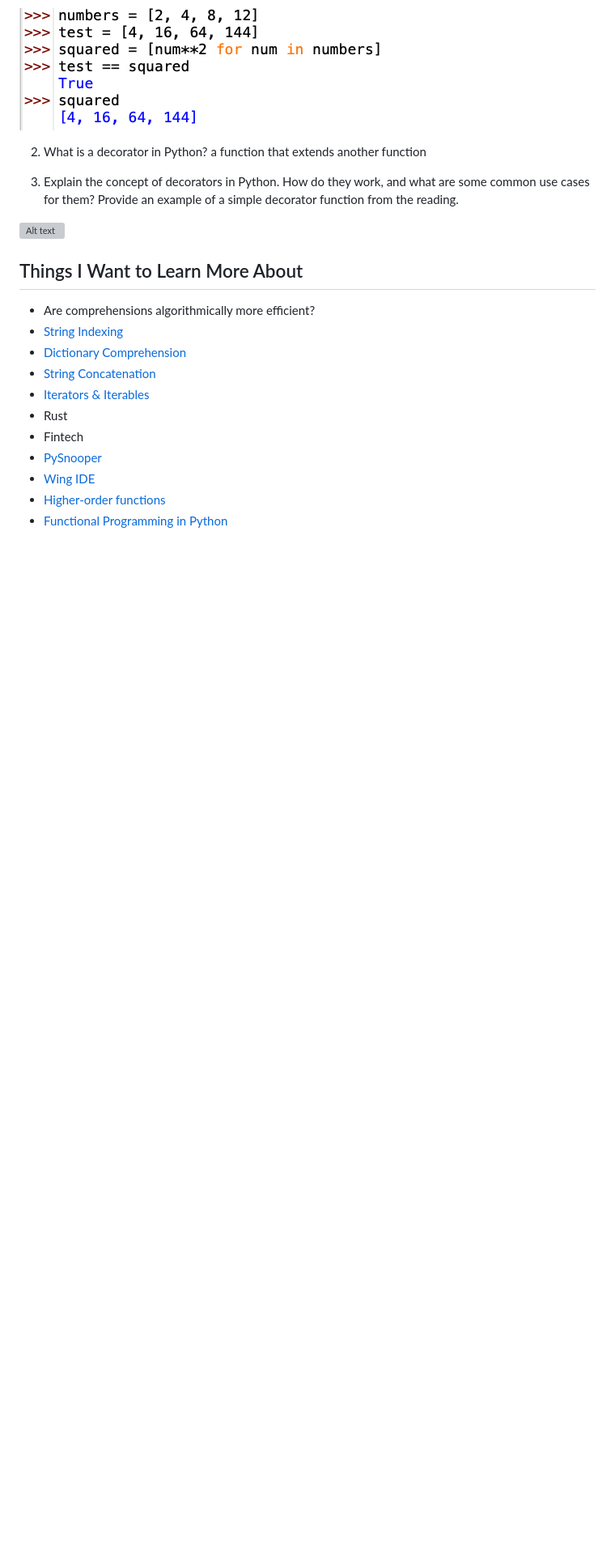
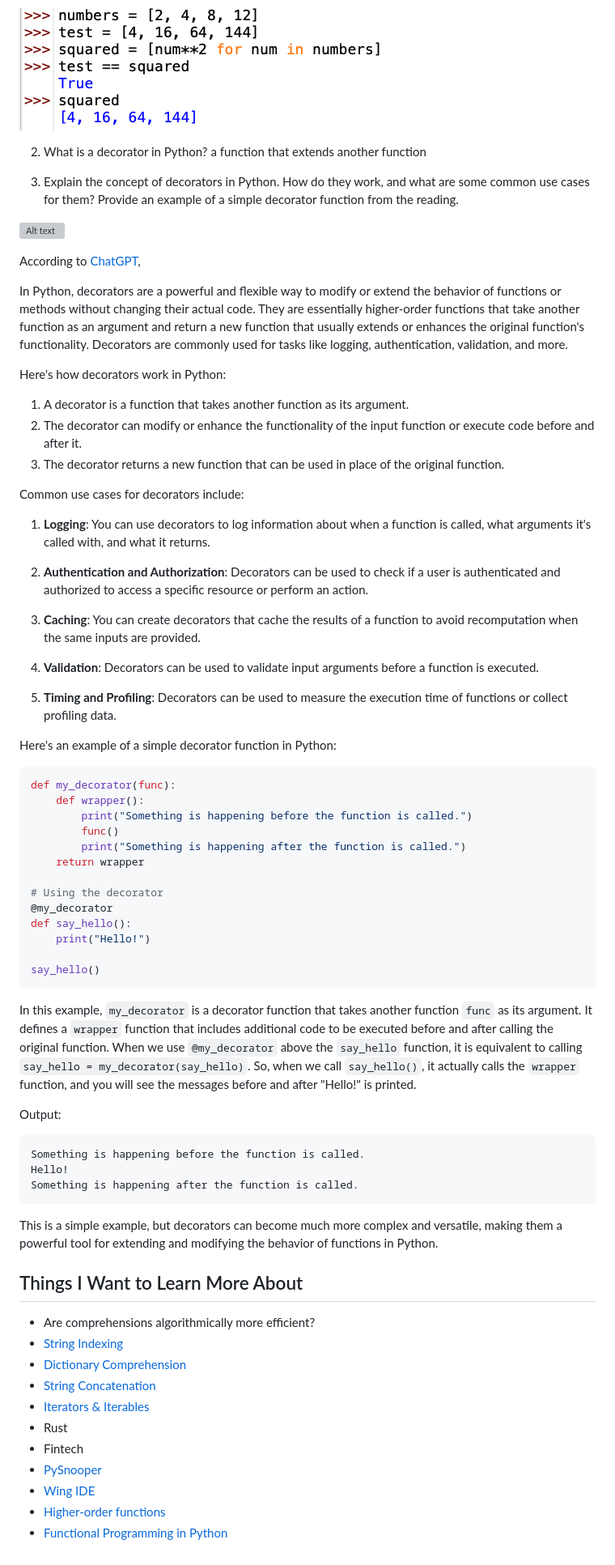
Before and after one commit to kpgomez/reading-notes, a Markdown page: code-401/class-08.md, the part around the change. Shown at 81% size. Drawn GitHub-style; blank space fills up the shorter version; grey boxes are pictures that could not be loaded.

Commit message:
notes are complete

````diff
--- a/code-401/class-08.md
+++ b/code-401/class-08.md
@@ -121,6 +121,58 @@ variable = [expression for item in iterable_objection conditional statement]
 
 ![Alt text](image-16.png)
 
+According to [ChatGPT](https://chat.openai.com/c/90d826a9-2c57-4fda-95a9-a58cd6af3c54),
+
+In Python, decorators are a powerful and flexible way to modify or extend the behavior of functions or methods without changing their actual code. They are essentially higher-order functions that take another function as an argument and return a new function that usually extends or enhances the original function's functionality. Decorators are commonly used for tasks like logging, authentication, validation, and more.
+
+Here's how decorators work in Python:
+
+1. A decorator is a function that takes another function as its argument.
+2. The decorator can modify or enhance the functionality of the input function or execute code before and after it.
+3. The decorator returns a new function that can be used in place of the original function.
+
+Common use cases for decorators include:
+
+1. **Logging**: You can use decorators to log information about when a function is called, what arguments it's called with, and what it returns.
+
+2. **Authentication and Authorization**: Decorators can be used to check if a user is authenticated and authorized to access a specific resource or perform an action.
+
+3. **Caching**: You can create decorators that cache the results of a function to avoid recomputation when the same inputs are provided.
+
+4. **Validation**: Decorators can be used to validate input arguments before a function is executed.
+
+5. **Timing and Profiling**: Decorators can be used to measure the execution time of functions or collect profiling data.
+
+Here's an example of a simple decorator function in Python:
+
+```python
+def my_decorator(func):
+    def wrapper():
+        print("Something is happening before the function is called.")
+        func()
+        print("Something is happening after the function is called.")
+    return wrapper
+
+# Using the decorator
+@my_decorator
+def say_hello():
+    print("Hello!")
+
+say_hello()
+```
+
+In this example, `my_decorator` is a decorator function that takes another function `func` as its argument. It defines a `wrapper` function that includes additional code to be executed before and after calling the original function. When we use `@my_decorator` above the `say_hello` function, it is equivalent to calling `say_hello = my_decorator(say_hello)`. So, when we call `say_hello()`, it actually calls the `wrapper` function, and you will see the messages before and after "Hello!" is printed.
+
+Output:
+```
+Something is happening before the function is called.
+Hello!
+Something is happening after the function is called.
+```
+
+This is a simple example, but decorators can become much more complex and versatile, making them a powerful tool for extending and modifying the behavior of functions in Python.
+
+
 ## Things I Want to Learn More About
 - Are comprehensions algorithmically more efficient?
 - [String Indexing](https://www.pythonforbeginners.com/strings/string-indexing-in-python)
````
